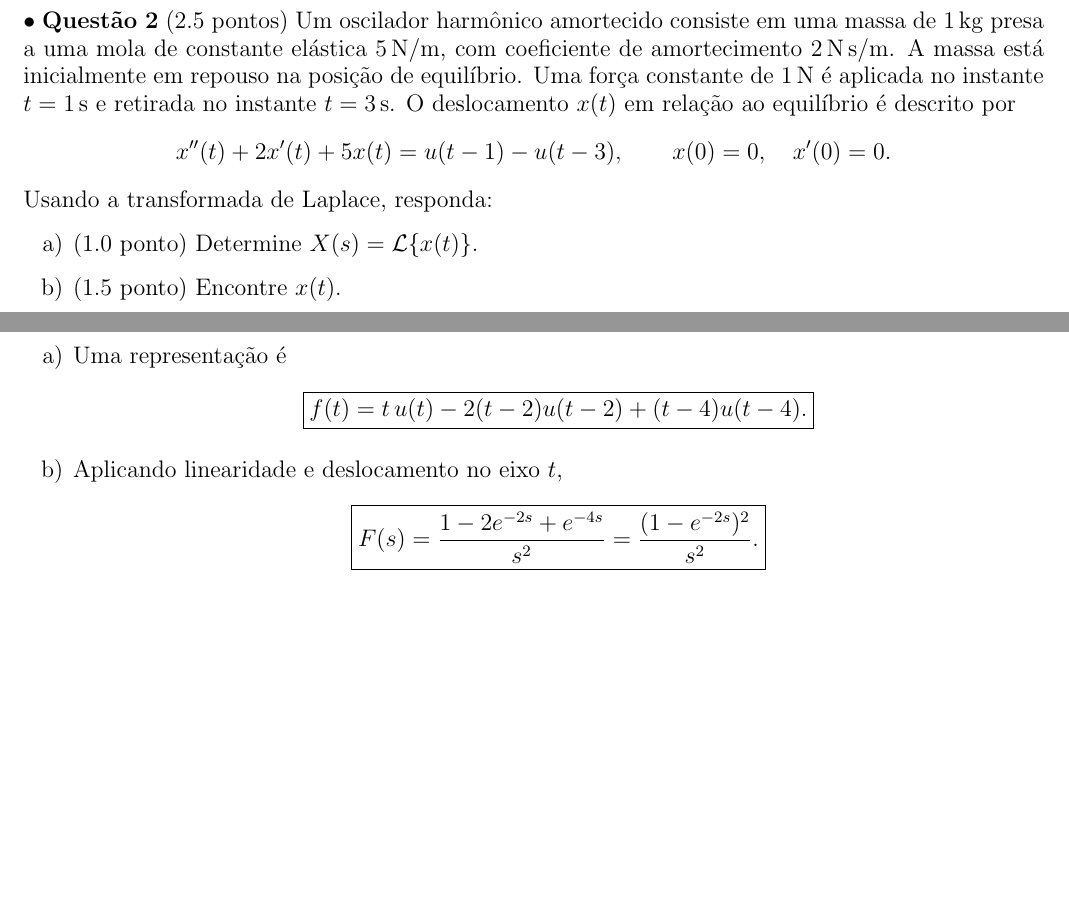
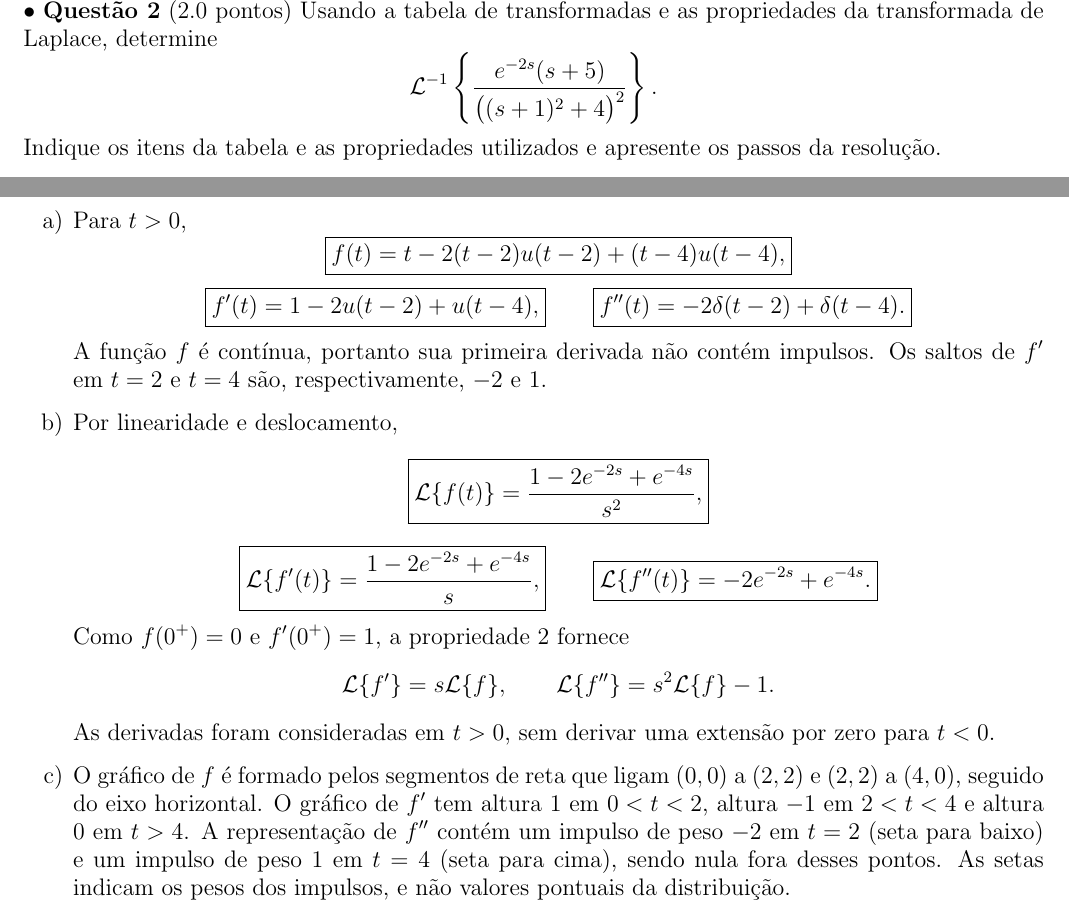
Before and after one commit to Esequia/Ensino, a LaTeX document (Matemática Aplicada II/20262/Laplace/prova20262_A1_ESEgab.tex): two parts of pages 4 and 10 of 10, joined at a grey line, cut at the place of the change, the shorter picture padded with empty space. Compiled offline with LaTeX, dvips and Ghostscript; the source files are stored in an older character set and shown here as Unicode.

Commit message:
Reformula questões 2 e 4 e atualiza gabarito, preservando formulário

```diff
--- a/Matemática Aplicada II/20262/Laplace/prova20262_A1_ESEgab.tex
+++ b/Matemática Aplicada II/20262/Laplace/prova20262_A1_ESEgab.tex
@@ -352,19 +352,14 @@ Usando a transformada de Laplace, responda:
 \end{itemize}
 
 \newpage
-\noindent $\bullet$ {\bf Questão 2} (2.5 pontos)
-Um oscilador harmônico amortecido consiste em uma massa de $1\,\mathrm{kg}$ presa a uma mola de constante elástica $5\,\mathrm{N/m}$, com coeficiente de amortecimento $2\,\mathrm{N\,s/m}$.
-A massa está inicialmente em repouso na posição de equilíbrio. Uma força constante de $1\,\mathrm{N}$ é aplicada no instante $t=1\,\mathrm{s}$ e retirada no instante $t=3\,\mathrm{s}$.
-O deslocamento $x(t)$ em relação ao equilíbrio é descrito por
+\noindent $\bullet$ {\bf Questão 2} (2.0 pontos)
+Usando a tabela de transformadas e as propriedades da transformada de Laplace, determine
 \[
-x''(t)+2x'(t)+5x(t)=u(t-1)-u(t-3),
-\qquad x(0)=0,\quad x'(0)=0.
+\mathcal{L}^{-1}\left\{
+\frac{e^{-2s}(s+5)}{\bigl((s+1)^2+4\bigr)^2}
+\right\}.
 \]
-Usando a transformada de Laplace, responda:
-\begin{itemize}
-\item[a)] (1.0 ponto) Determine $X(s)=\mathcal{L}\{x(t)\}$.
-\item[b)] (1.5 ponto) Encontre $x(t)$.
-\end{itemize}
+Indique os itens da tabela e as propriedades utilizados e apresente os passos da resolução.
 
 \newpage
 \noindent $\bullet$ {\bf Questão 3} (2.5 pontos)
@@ -447 +445,2 @@ definimos
 \[
+\boxed{\mathcal{L}^{-1}\left\{
@@ -477,14 +472,39 @@ Esse salto também resulta da integração da equação diferencial em torno de
 \newpage
 \noindent {\bf Gabarito -- Questão 4}
 \begin{itemize}
-\item[a)] Uma representação é
+\item[a)] Para $t>0$,
 \[
-\boxed{f(t)=t\,u(t)-2(t-2)u(t-2)+(t-4)u(t-4).}
+\boxed{f(t)=t-2(t-2)u(t-2)+(t-4)u(t-4),}
 \]
-\item[b)] Aplicando linearidade e deslocamento no eixo $t$,
 \[
-\boxed{F(s)=\frac{1-2e^{-2s}+e^{-4s}}{s^2}
-=\frac{(1-e^{-2s})^2}{s^2}.}
+\boxed{f'(t)=1-2u(t-2)+u(t-4),}
+\qquad
+\boxed{f''(t)=-2\delta(t-2)+\delta(t-4).}
 \]
+A função $f$ é contínua, portanto sua primeira derivada não contém impulsos.
+Os saltos de $f'$ em $t=2$ e $t=4$ são, respectivamente, $-2$ e $1$.
+\item[b)] Por linearidade e deslocamento,
+\[
+\boxed{\mathcal{L}\{f(t)\}
+=\frac{1-2e^{-2s}+e^{-4s}}{s^2},}
+\]
+\[
+\boxed{\mathcal{L}\{f'(t)\}
+=\frac{1-2e^{-2s}+e^{-4s}}{s},}
+\qquad
+\boxed{\mathcal{L}\{f''(t)\}=-2e^{-2s}+e^{-4s}.}
+\]
+Como $f(0^+)=0$ e $f'(0^+)=1$, a propriedade 2 fornece
+\[
+\mathcal{L}\{f'\}=s\mathcal{L}\{f\},\qquad
+\mathcal{L}\{f''\}=s^2\mathcal{L}\{f\}-1.
+\]
+As derivadas foram consideradas em $t>0$, sem derivar uma extensão por zero para $t<0$.
+\item[c)] O gráfico de $f$ é formado pelos segmentos de reta que ligam
+$(0,0)$ a $(2,2)$ e $(2,2)$ a $(4,0)$, seguido do eixo horizontal.
+O gráfico de $f'$ tem altura $1$ em $0<t<2$, altura $-1$ em $2<t<4$ e altura $0$ em $t>4$.
+A representação de $f''$ contém um impulso de peso $-2$ em $t=2$ (seta para baixo)
+e um impulso de peso $1$ em $t=4$ (seta para cima), sendo nula fora desses pontos.
+As setas indicam os pesos dos impulsos, e não valores pontuais da distribuição.
 \end{itemize}
 \end{document}
```
Also changed, not shown: Matemática Aplicada II/20262/Laplace/prova20262_A1_ESEgab.tex (37 more changed lines).
